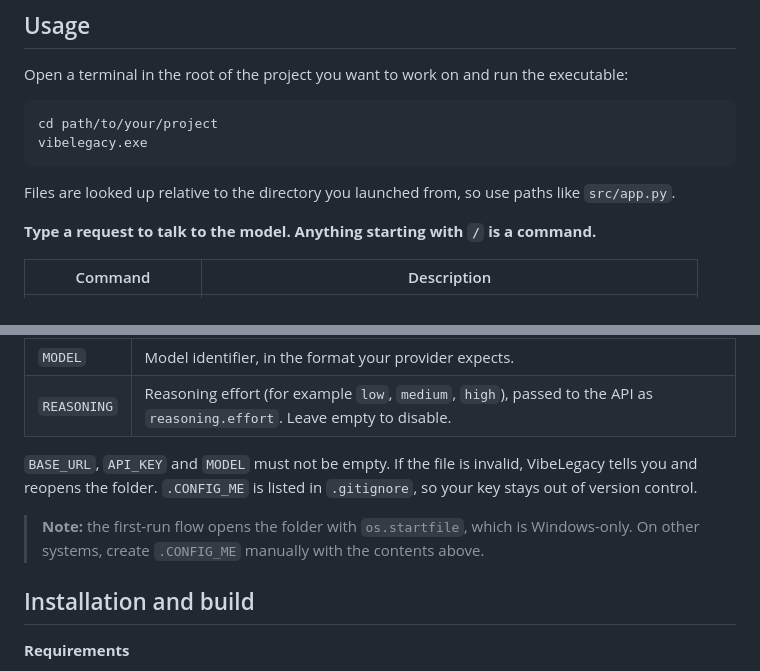
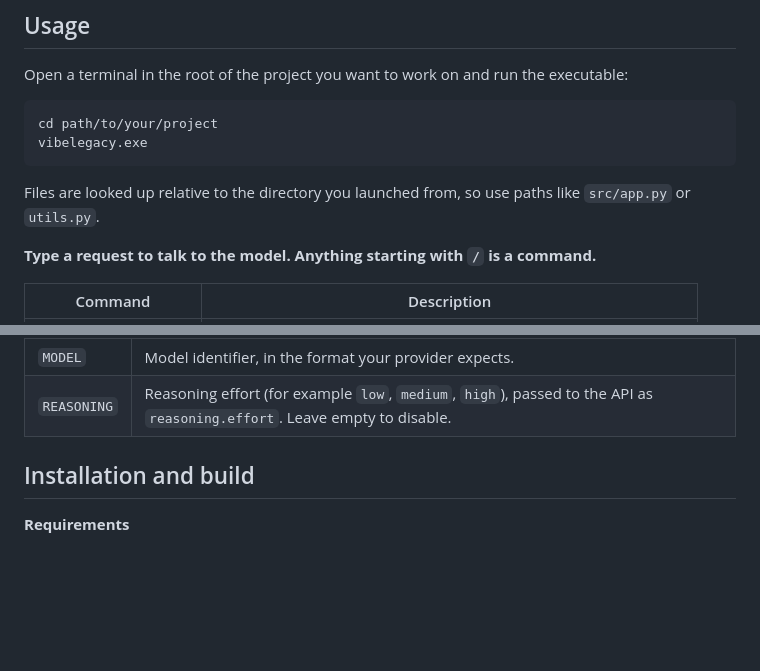
Before and after one commit to Invoidy/VibeLegacy, a Markdown page: README.md, 2 parts joined by grey strips. GitHub-like rendering; blank space fills up the shorter version.

Commit message:
updated README.md [ready for public]

````diff
--- a/README.md
+++ b/README.md
@@ -30,7 +30,7 @@ cd path/to/your/project
 vibelegacy.exe
 ```
 
-Files are looked up relative to the directory you launched from, so use paths like `src/app.py`.
+Files are looked up relative to the directory you launched from, so use paths like `src/app.py` or `utils.py`.
 
 **Type a request to talk to the model. Anything starting with `/` is a command.**
 
@@ -79,10 +79,6 @@ REASONING=high
 | `API_KEY` | Your API key for that provider. Required. |
 | `MODEL` | Model identifier, in the format your provider expects. |
 | `REASONING` | Reasoning effort (for example `low`, `medium`, `high`), passed to the API as `reasoning.effort`. Leave empty to disable. |
-
-`BASE_URL`, `API_KEY` and `MODEL` must not be empty. If the file is invalid, VibeLegacy tells you and reopens the folder. `.CONFIG_ME` is listed in `.gitignore`, so your key stays out of version control.
-
-> **Note:** the first-run flow opens the folder with `os.startfile`, which is Windows-only. On other systems, create `.CONFIG_ME` manually with the contents above.
 
 ## Installation and build
 
````
